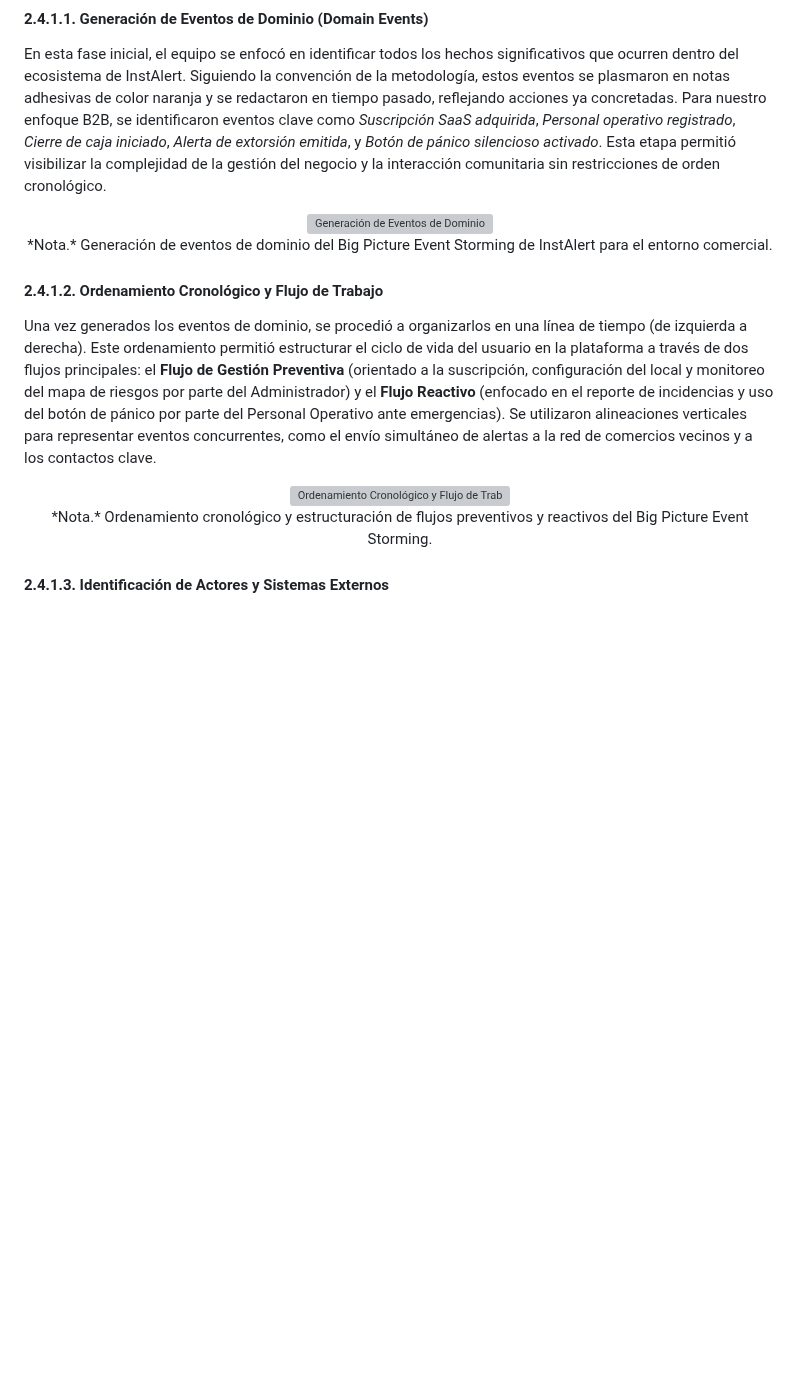
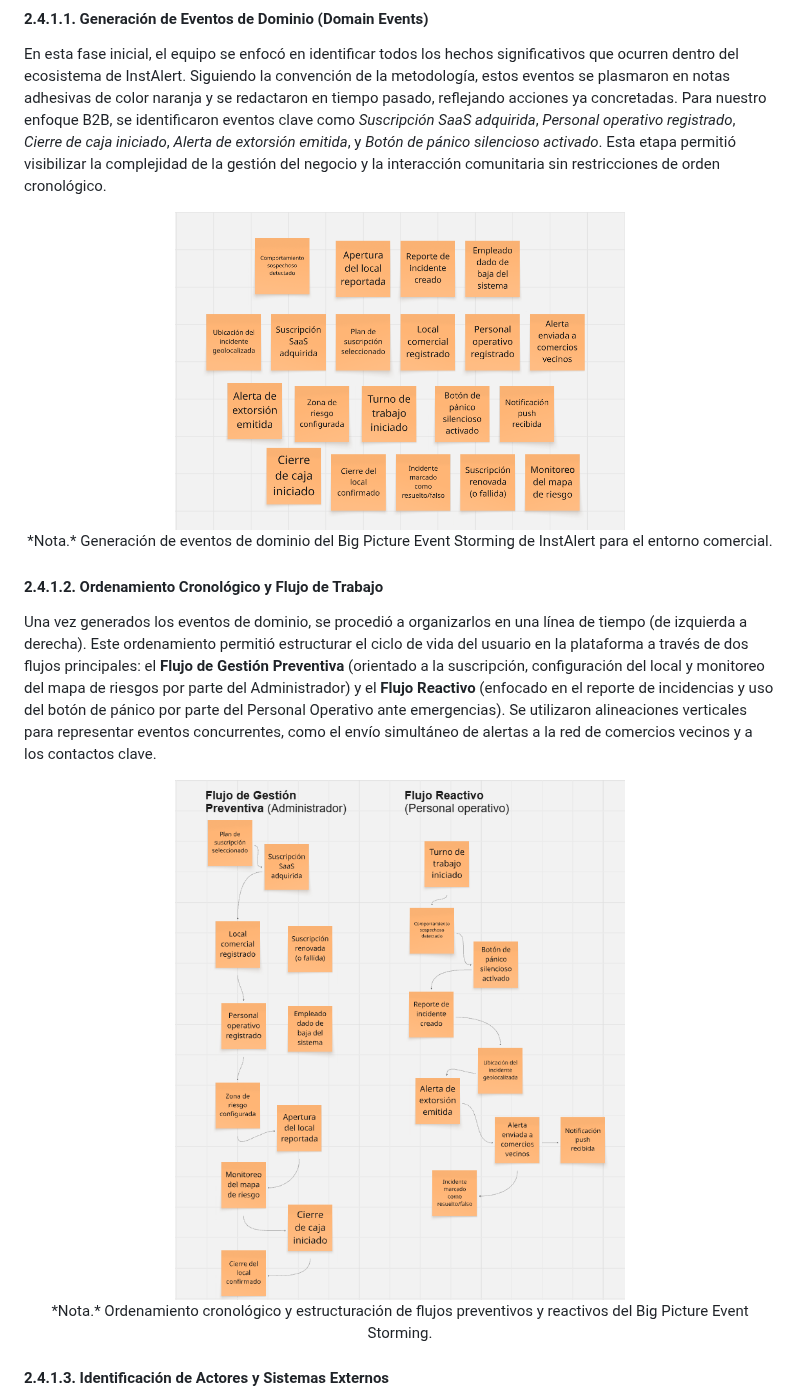
Before and after one commit to LosIncreiblesCorp/losIncreibles-project-report, a Markdown page: docs/chapter2.md, the part around one of its changes. Drawn GitHub-style; pictures changed too: assets/Chapter2/Graphics/Domain Events.png (added), assets/Chapter2/Graphics/Flujo.png (added); blank space fills up the shorter version; grey boxes are pictures that could not be loaded.

Commit message:
docs(Chapter2): Add Big Picture Event Storming images

```diff
--- a/docs/chapter2.md
+++ b/docs/chapter2.md
@@ -366,7 +366,7 @@ En esta fase inicial, el equipo se enfocó en identificar todos los hechos signi
 Para nuestro enfoque B2B, se identificaron eventos clave como *Suscripción SaaS adquirida*, *Personal operativo registrado*, *Cierre de caja iniciado*, *Alerta de extorsión emitida*, y *Botón de pánico silencioso activado*. Esta etapa permitió visibilizar la complejidad de la gestión del negocio y la interacción comunitaria sin restricciones de orden cronológico.
 
 <p align="center">
-  <img src="" alt="Generación de Eventos de Dominio" width="450"><br>
+  <img src="../assets/Chapter2/Graphics/Domain Events.png" alt="Generación de Eventos de Dominio" width="450"><br>
   *Nota.* Generación de eventos de dominio del Big Picture Event Storming de InstAlert para el entorno comercial.
 </p>
 
@@ -375,7 +375,7 @@ Para nuestro enfoque B2B, se identificaron eventos clave como *Suscripción SaaS
 Una vez generados los eventos de dominio, se procedió a organizarlos en una línea de tiempo (de izquierda a derecha). Este ordenamiento permitió estructurar el ciclo de vida del usuario en la plataforma a través de dos flujos principales: el **Flujo de Gestión Preventiva** (orientado a la suscripción, configuración del local y monitoreo del mapa de riesgos por parte del Administrador) y el **Flujo Reactivo** (enfocado en el reporte de incidencias y uso del botón de pánico por parte del Personal Operativo ante emergencias). Se utilizaron alineaciones verticales para representar eventos concurrentes, como el envío simultáneo de alertas a la red de comercios vecinos y a los contactos clave.
 
 <p align="center">
-  <img src="" alt="Ordenamiento Cronológico y Flujo de Trabajo" width="450"><br>
+  <img src="../assets/Chapter2/Graphics/Flujo.png" alt="Ordenamiento Cronológico y Flujo de Trabajo" width="450"><br>
   *Nota.* Ordenamiento cronológico y estructuración de flujos preventivos y reactivos del Big Picture Event Storming.
 </p>
 
```
Also changed, not shown: other parts of docs/chapter2.md (+4 -4 lines), assets/Chapter2/Graphics/Actores y sistemas externos.png (added), assets/Chapter2/Graphics/Reverse Storytelling.png (added).
